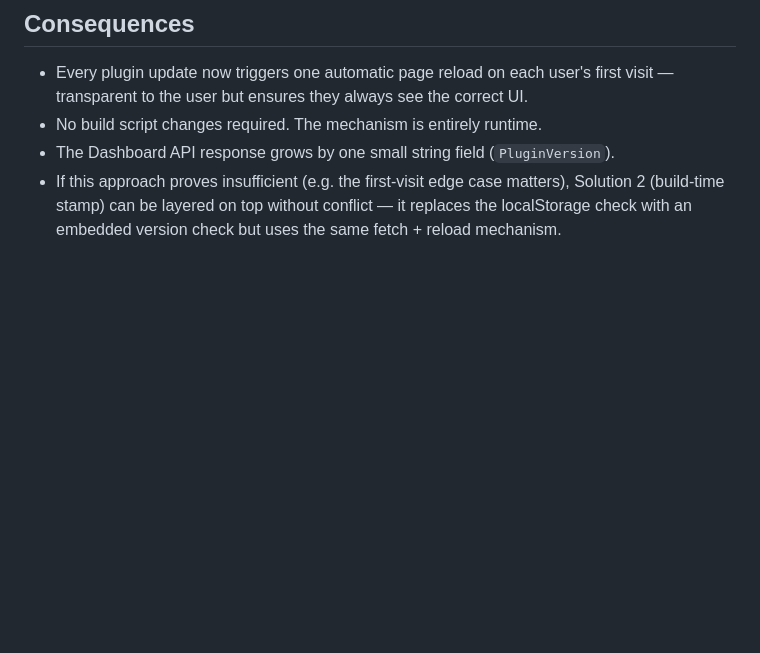
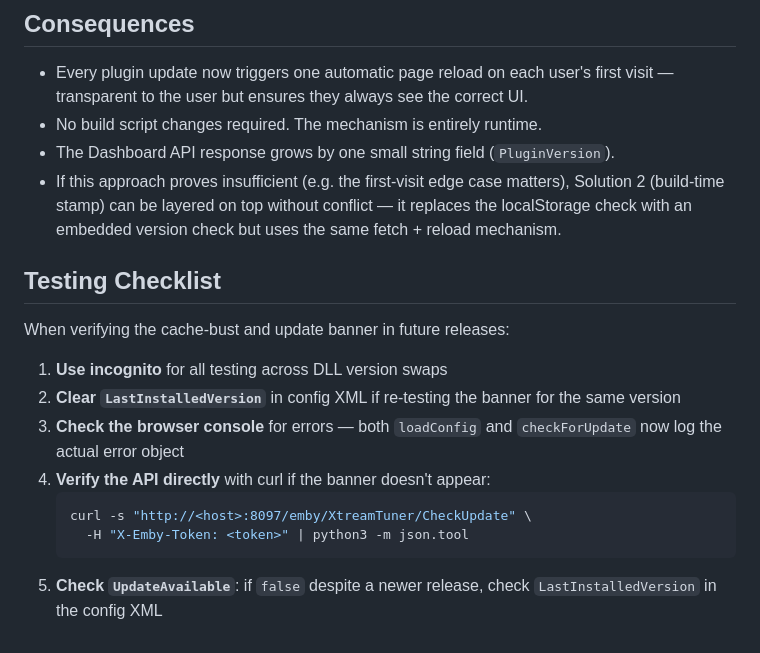
Before and after one commit to firestaerter3/emby-xtream, a Markdown page: docs/decisions/002-localstorage-cache-busting.md, the part around one of its changes. Drawn GitHub-style; blank space fills up the shorter version.

````diff
--- a/docs/decisions/002-localstorage-cache-busting.md
+++ b/docs/decisions/002-localstorage-cache-busting.md
@@ -155,3 +225,19 @@ If users report issues (infinite reloads, broken page after update, etc.):
 - If this approach proves insufficient (e.g. the first-visit edge case matters), Solution 2
   (build-time stamp) can be layered on top without conflict — it replaces the localStorage
   check with an embedded version check but uses the same fetch + reload mechanism.
+
+## Testing Checklist
+
+When verifying the cache-bust and update banner in future releases:
+
+1. **Use incognito** for all testing across DLL version swaps
+2. **Clear `LastInstalledVersion`** in config XML if re-testing the banner for the same version
+3. **Check the browser console** for errors — both `loadConfig` and `checkForUpdate` now log
+   the actual error object
+4. **Verify the API directly** with curl if the banner doesn't appear:
+   ```bash
+   curl -s "http://<host>:8097/emby/XtreamTuner/CheckUpdate" \
+     -H "X-Emby-Token: <token>" | python3 -m json.tool
+   ```
+5. **Check `UpdateAvailable`**: if `false` despite a newer release, check `LastInstalledVersion`
+   in the config XML
````
Also changed, not shown: other parts of docs/decisions/002-localstorage-cache-busting.md (+70 -0 lines).
